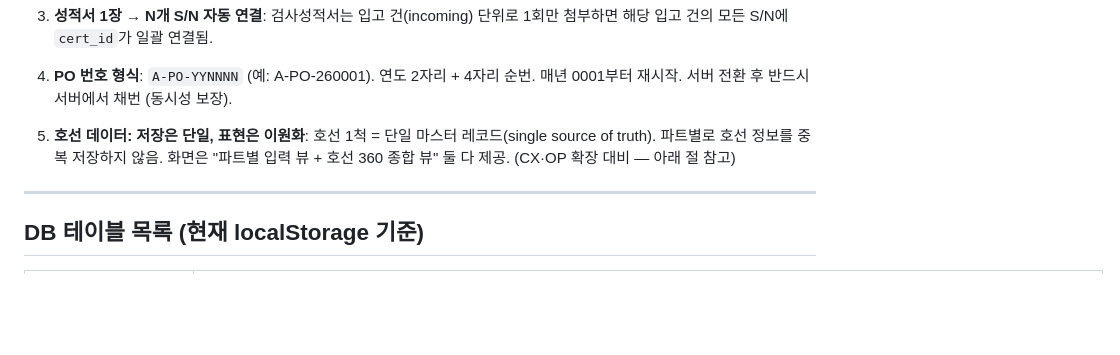
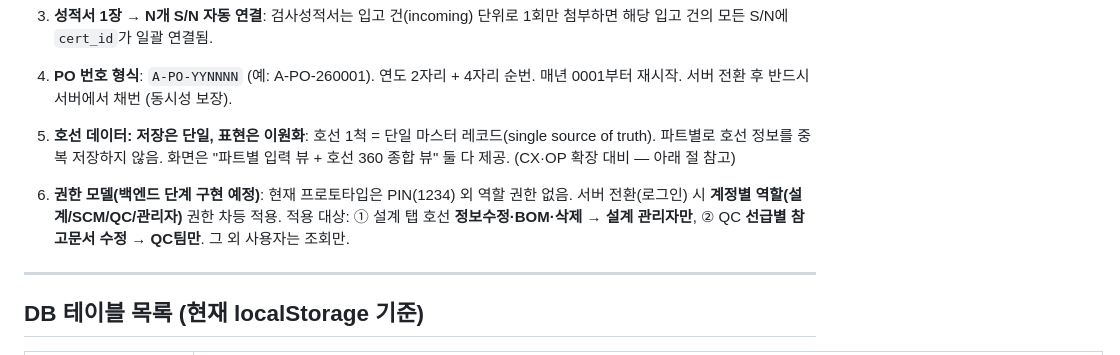
Before and after one commit to seunghyun-woo17/-, a Markdown page: 구매 업무 자동화/CLAUDE.md, the part around the change. Rendered like a GitHub page; blank space fills up the shorter version.

```diff
--- a/구매 업무 자동화/CLAUDE.md
+++ b/구매 업무 자동화/CLAUDE.md
@@ -77,6 +77,8 @@
 4. **PO 번호 형식**: `A-PO-YYNNNN` (예: A-PO-260001). 연도 2자리 + 4자리 순번. 매년 0001부터 재시작. 서버 전환 후 반드시 서버에서 채번 (동시성 보장).
 
 5. **호선 데이터: 저장은 단일, 표현은 이원화**: 호선 1척 = 단일 마스터 레코드(single source of truth). 파트별로 호선 정보를 중복 저장하지 않음. 화면은 "파트별 입력 뷰 + 호선 360 종합 뷰" 둘 다 제공. (CX·OP 확장 대비 — 아래 절 참고)
+
+6. **권한 모델(백엔드 단계 구현 예정)**: 현재 프로토타입은 PIN(1234) 외 역할 권한 없음. 서버 전환(로그인) 시 **계정별 역할(설계/SCM/QC/관리자)** 권한 차등 적용. 적용 대상: ① 설계 탭 호선 **정보수정·BOM·삭제 → 설계 관리자만**, ② QC **선급별 참고문서 수정 → QC팀만**. 그 외 사용자는 조회만.
 
 ---
 
```
Also changed, not shown: 구매 업무 자동화/docs/요구사항_명세서.md (+11 -0 lines).
